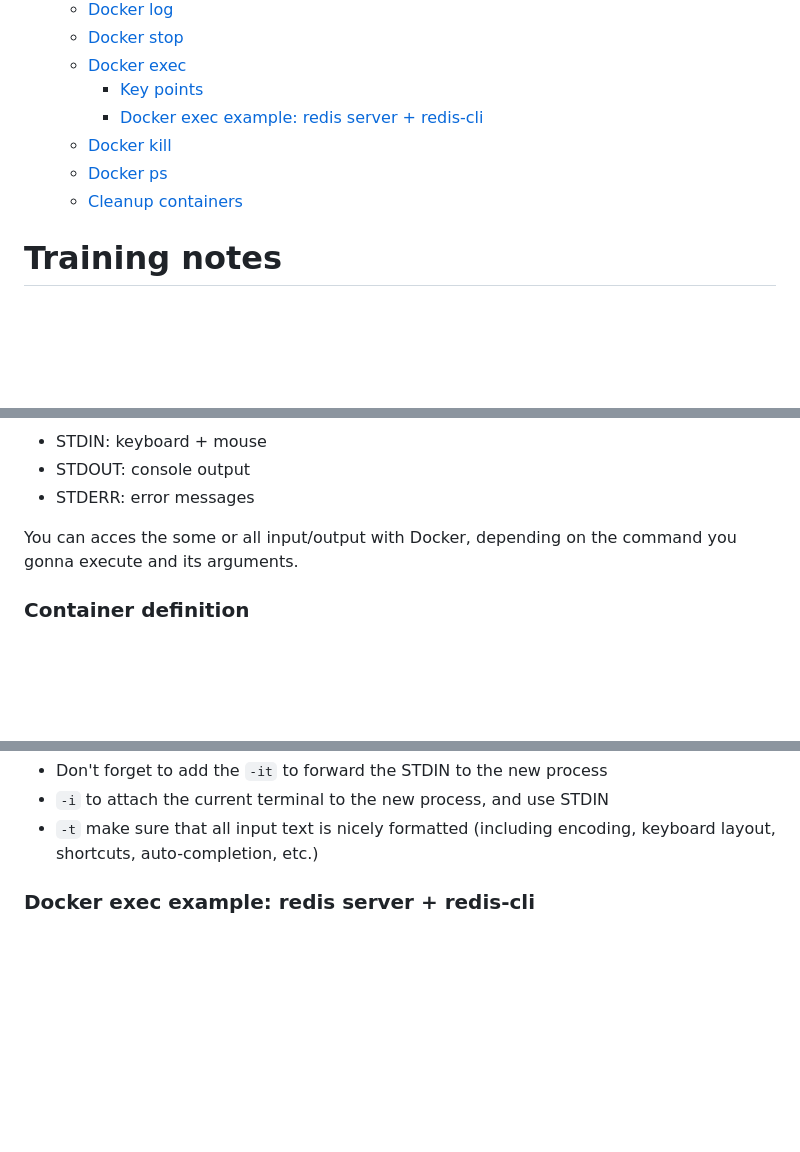
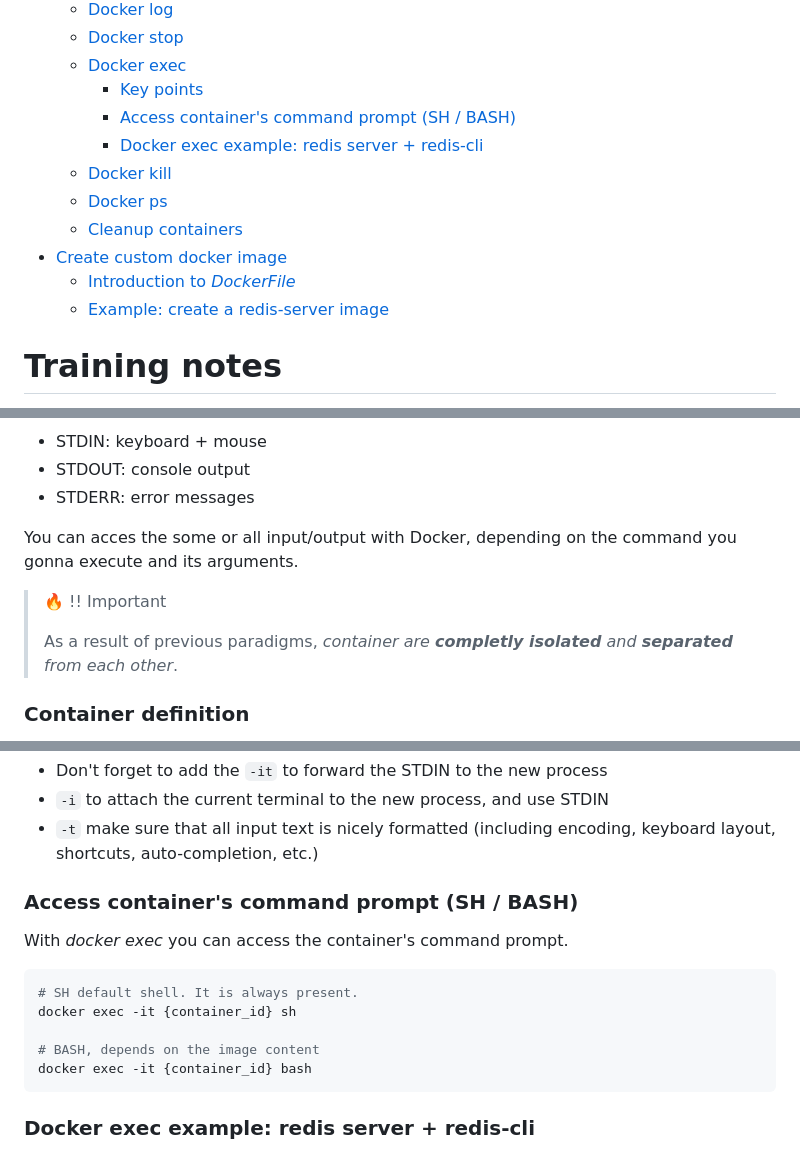
Before and after one commit to guihome-diaz/training, a Markdown page: docker/docker_training.md, 3 parts joined by grey strips. GitHub-like rendering; blank space fills up the shorter version.

Commit message:
completion of Docker basics

````diff
--- a/docker/docker_training.md
+++ b/docker/docker_training.md
@@ -22,10 +22,14 @@ DOCKER training
   - [Docker stop](#docker-stop)
   - [Docker exec](#docker-exec)
     - [Key points](#key-points)
+    - [Access container's command prompt (SH / BASH)](#access-containers-command-prompt-sh--bash)
     - [Docker exec example: redis server + redis-cli](#docker-exec-example-redis-server--redis-cli)
   - [Docker kill](#docker-kill)
   - [Docker ps](#docker-ps)
   - [Cleanup containers](#cleanup-containers)
+- [Create custom docker image](#create-custom-docker-image)
+  - [Introduction to _DockerFile_](#introduction-to-dockerfile)
+  - [Example: create a redis-server image](#example-create-a-redis-server-image)
 
 
 # Training notes
@@ -152,6 +156,11 @@ Each container, like any Linux machine, has the following input/output:
 You can acces the some or all input/output with Docker, depending on the command you gonna execute and its arguments.
 
 
+> :fire: !! Important
+>
+> As a result of previous paradigms, _container are **completly isolated** and **separated** from each other_.
+
+
 ### Container definition
 
 > *A **container** is a process or set of processes that have a grouping of resources specifically assign to it.*
@@ -260,6 +271,18 @@ To **execute** an _additional_ command/process inside an existing container.
 * `-i` to attach the current terminal to the new process, and use STDIN
 * `-t` make sure that all input text is nicely formatted (including encoding, keyboard layout, shortcuts, auto-completion, etc.)
 
+### Access container's command prompt (SH / BASH)
+
+With _docker exec_ you can access the container's command prompt.
+
+```bash
+# SH default shell. It is always present.
+docker exec -it {container_id} sh
+
+# BASH, depends on the image content
+docker exec -it {container_id} bash
+```
+
 
 ### Docker exec example: redis server + redis-cli
 
````
Also changed, not shown: other parts of docker/docker_training.md (+43 -1 lines), docker/images/11_docker_image_principle.png (added), docker/images/12_docker_file_principle.png (added), 1 other file.
